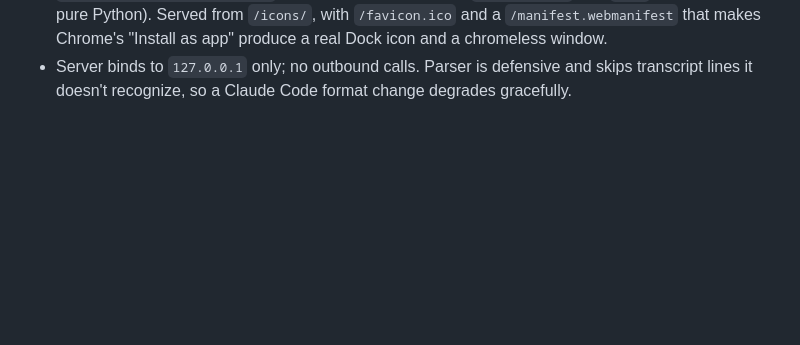
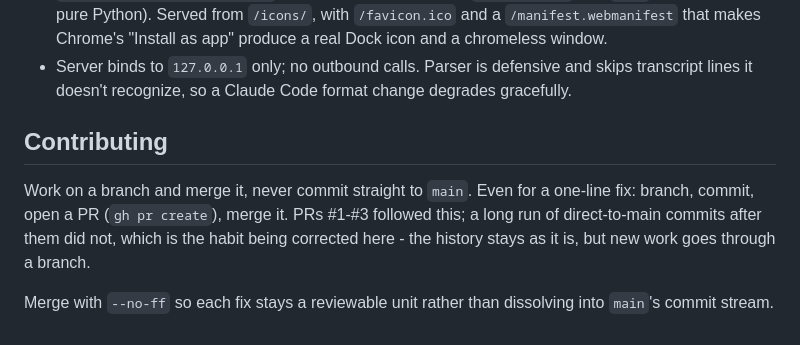
Before and after one commit to magratheazaphod/logbook, a Markdown page: CLAUDE.md, the part around the change. Drawn GitHub-style; blank space fills up the shorter version.

Commit message:
Write down the branch-and-PR workflow
PRs #1-#3 went through branches; everything after them landed directly on
main. Record the intended practice so it stops drifting. Existing history is
left alone.

Co-Authored-By: Claude Opus 5 <noreply@anthropic.com>
Claude-Session: https://claude.ai/code/session_01FwSkNSdJaEzL9buMw41syY

```diff
--- a/CLAUDE.md
+++ b/CLAUDE.md
@@ -85,3 +85,13 @@ logbook/
   real Dock icon and a chromeless window.
 - Server binds to `127.0.0.1` only; no outbound calls. Parser is defensive and skips transcript
   lines it doesn't recognize, so a Claude Code format change degrades gracefully.
+
+## Contributing
+
+Work on a branch and merge it, never commit straight to `main`. Even for a one-line fix:
+branch, commit, open a PR (`gh pr create`), merge it. PRs #1-#3 followed this; a long run of
+direct-to-main commits after them did not, which is the habit being corrected here - the
+history stays as it is, but new work goes through a branch.
+
+Merge with `--no-ff` so each fix stays a reviewable unit rather than dissolving into `main`'s
+commit stream.
```
